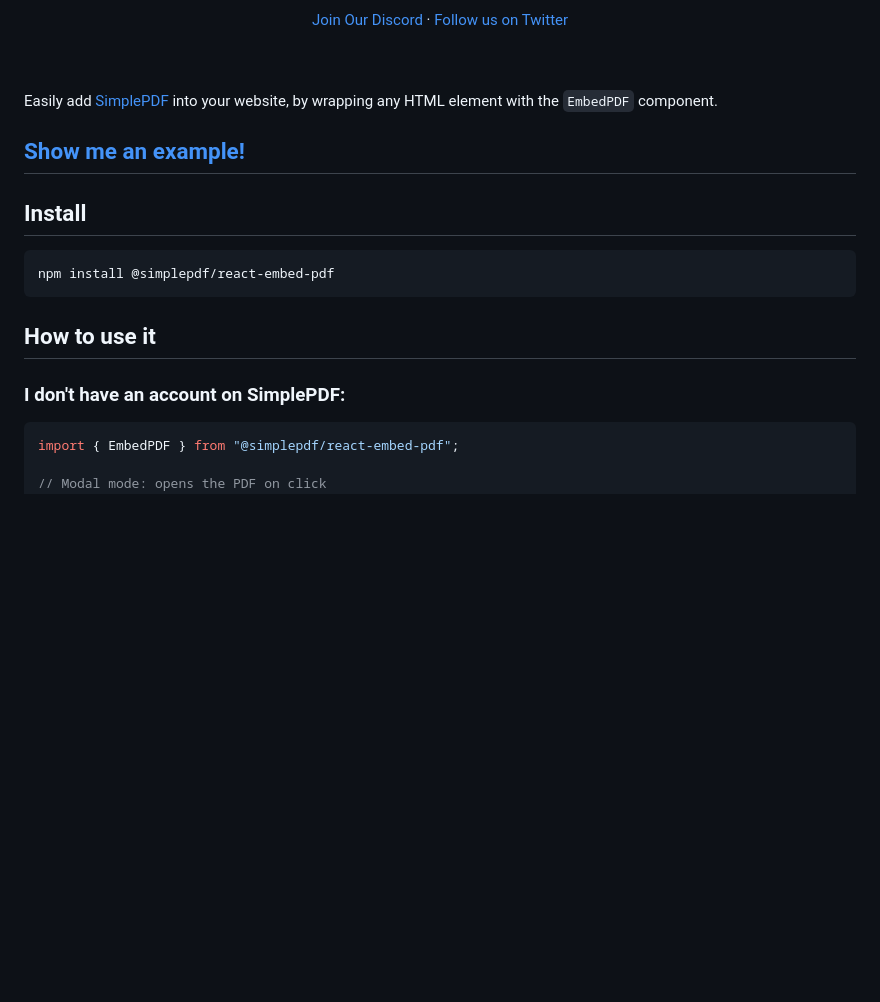
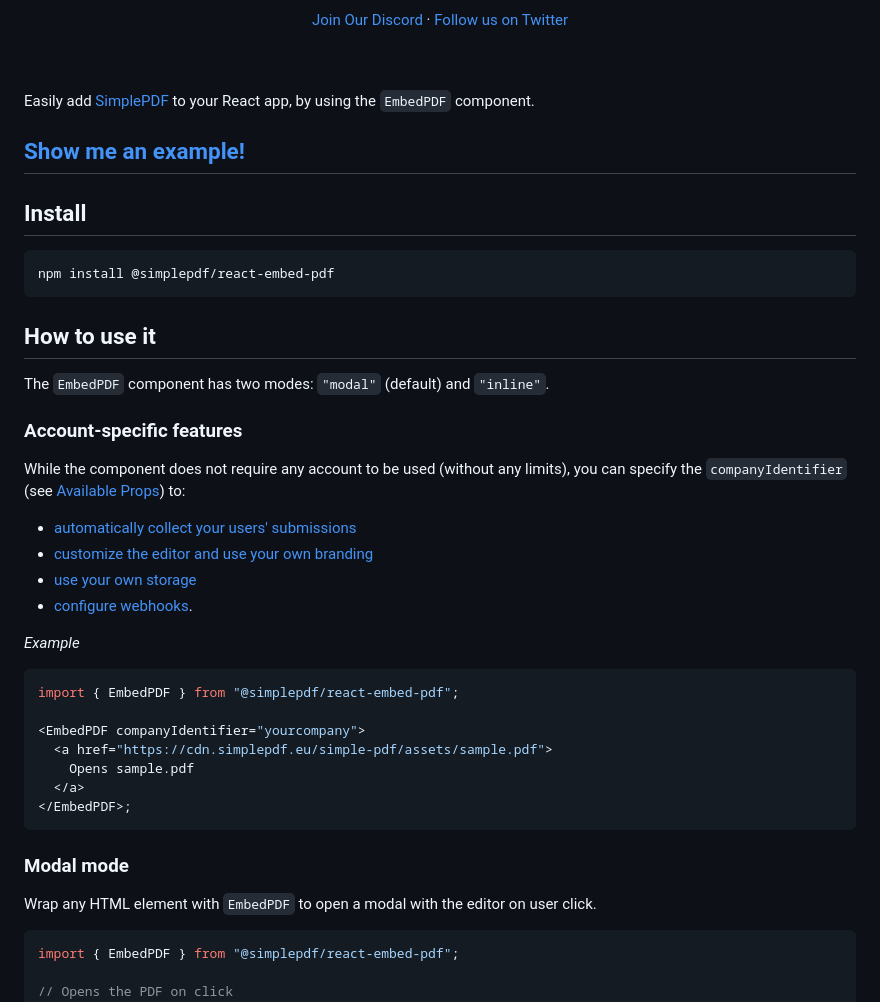
Before and after one commit to SimplePDF/simplepdf-embed, a Markdown page: react/README.md, the part around the change printed below. Rendered like a GitHub page; blank space fills up the shorter version.

````diff
--- a/react/README.md
+++ b/react/README.md
@@ -26,7 +26,7 @@ Add a powerful PDF editor directly into your React App.
 <br/>
 <br/>
 
-Easily add [SimplePDF](https://simplepdf.eu) into your website, by wrapping any HTML element with the `EmbedPDF` component.
+Easily add [SimplePDF](https://simplepdf.eu) to your React app, by using the `EmbedPDF` component.
 
 ## [Show me an example!](https://replit.com/@bendersej/Simple-PDF-Embed)
 
@@ -38,10 +38,35 @@ npm install @simplepdf/react-embed-pdf
 
 ## How to use it
 
-### I don't have an account on SimplePDF:
+The `EmbedPDF` component has two modes: `"modal"` (default) and `"inline"`.
 
-```javascript
+### Account-specific features
+
+While the component does not require any account to be used (without any limits), you can specify the `companyIdentifier` (see [Available Props](#available-props)) to:
+
+- [automatically collect your users' submissions](https://simplepdf.eu/embed)
+- [customize the editor and use your own branding](https://simplepdf.eu/help/how-to/customize-the-pdf-editor-and-add-branding)
+- [use your own storage](https://simplepdf.eu/help/how-to/use-your-own-s3-bucket-storage-for-pdf-form-submissions)
+- [configure webhooks](https://simplepdf.eu/help/how-to/configure-webhooks-pdf-form-submissions).
+
+_Example_
+
+```jsx
 import { EmbedPDF } from "@simplepdf/react-embed-pdf";
 
-// Modal mode: opens the PDF on click
+<EmbedPDF companyIdentifier="yourcompany">
+  <a href="https://cdn.simplepdf.eu/simple-pdf/assets/sample.pdf">
+    Opens sample.pdf
+  </a>
+</EmbedPDF>;
+```
+
+### Modal mode
+
+Wrap any HTML element with `EmbedPDF` to open a modal with the editor on user click.
+
+```jsx
+import { EmbedPDF } from "@simplepdf/react-embed-pdf";
+
+// Opens the PDF on click
 <EmbedPDF>
````
Also changed, not shown: other parts of react/README.md (+30 -50 lines).
